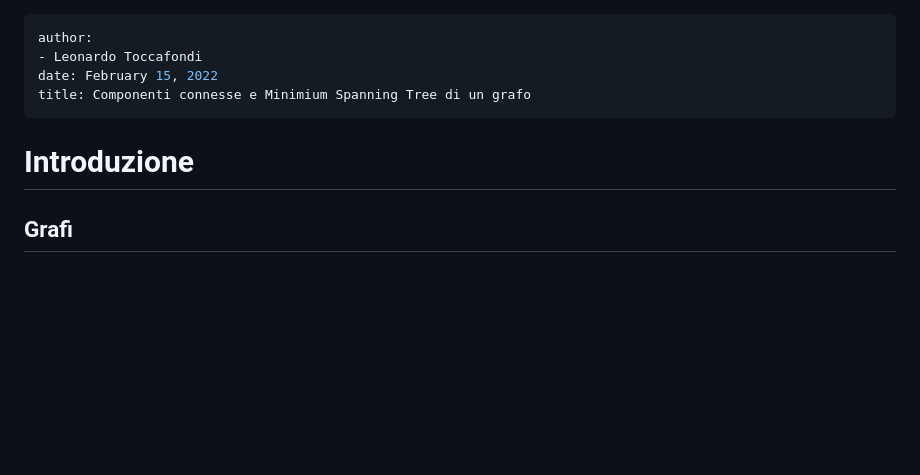
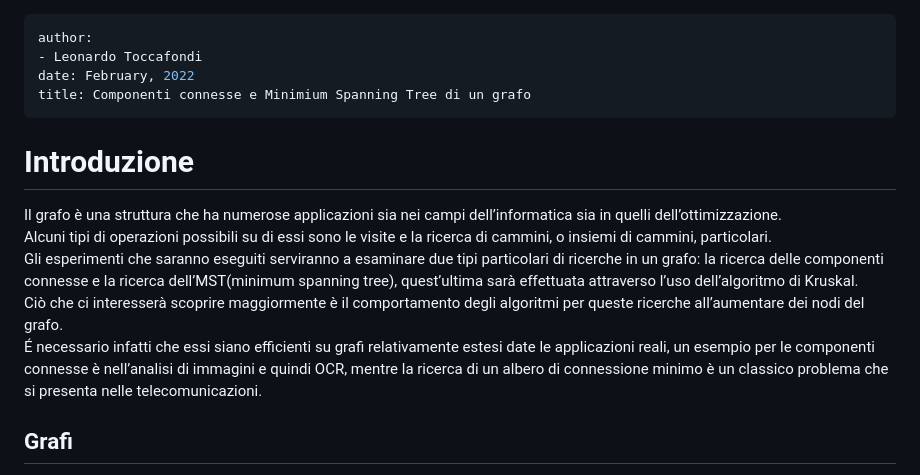
Before and after one commit to ltocca/CC_and_MST, a Markdown page: rel/relazione.md, the part around the change printed below. Rendered like a GitHub page; blank space fills up the shorter version.

```diff
--- a/rel/relazione.md
+++ b/rel/relazione.md
@@ -1,11 +1,17 @@
 ---
 author:
 - Leonardo Toccafondi
-date: February 15, 2022
+date: February, 2022
 title: Componenti connesse e Minimium Spanning Tree di un grafo
 ---
 
 # Introduzione
+
+Il grafo è una struttura che ha numerose applicazioni sia nei campi dell’informatica sia in quelli dell’ottimizzazione.
+Alcuni tipi di operazioni possibili su di essi sono le visite e la ricerca di cammini, o insiemi di cammini, particolari.
+Gli esperimenti che saranno eseguiti serviranno a esaminare due tipi particolari di ricerche in un grafo: la ricerca delle componenti connesse e la ricerca dell’MST(minimum spanning tree), quest’ultima sarà effettuata attraverso l’uso dell’algoritmo di Kruskal.
+Ciò che ci interesserà scoprire maggiormente è il comportamento degli algoritmi per queste ricerche all’aumentare dei nodi del grafo.
+É necessario infatti che essi siano efficienti su grafi relativamente estesi date le applicazioni reali, un esempio per le componenti connesse è nell’analisi di immagini e quindi OCR, mentre la ricerca di un albero di connessione minimo è un classico problema che si presenta nelle telecomunicazioni.
 
 ## Grafi
 
```
Also changed, not shown: other parts of rel/relazione.md (+1 -1 lines).
